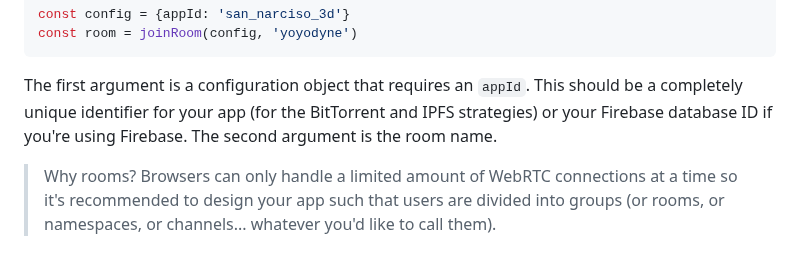
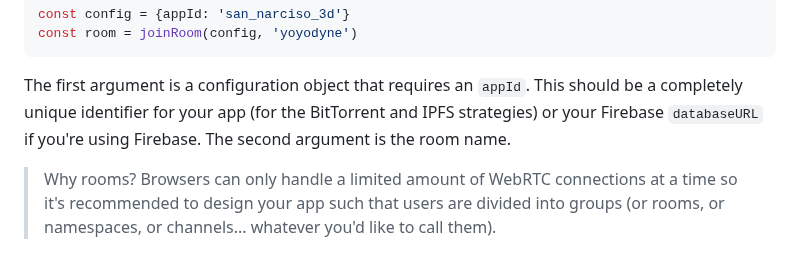
Before and after one commit to dmotz/trystero, a Markdown page: README.md, the part around the change. GitHub-like rendering.

```diff
--- a/README.md
+++ b/README.md
@@ -100,7 +100,7 @@ const room = joinRoom(config, 'yoyodyne')
 
 The first argument is a configuration object that requires an `appId`. This
 should be a completely unique identifier for your app (for the BitTorrent and
-IPFS strategies) or your Firebase database ID if you're using Firebase. The
+IPFS strategies) or your Firebase `databaseURL` if you're using Firebase. The
 second argument is the room name.
 
 > Why rooms? Browsers can only handle a limited amount of WebRTC connections at
```
